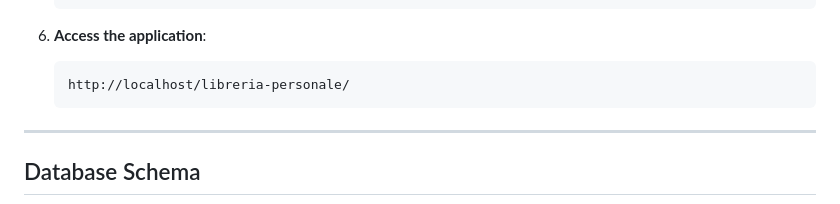
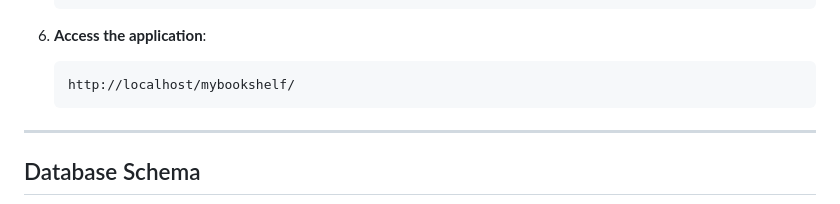
Before and after one commit to LorenzoDLaw/MyBookShelf, a Markdown page: README.md, the part around the change. GitHub-like rendering.

Commit message:
Miss typo
Location for the application
http://localhost/libreria-personale/
|---http://localhost/mybookshelf/index.php

````diff
--- a/README.md
+++ b/README.md
@@ -92,7 +92,7 @@ libreria-personale/
 
 6. **Access the application**:
    ```
-   http://localhost/libreria-personale/
+   http://localhost/mybookshelf/
    ```
 
 ---
````
